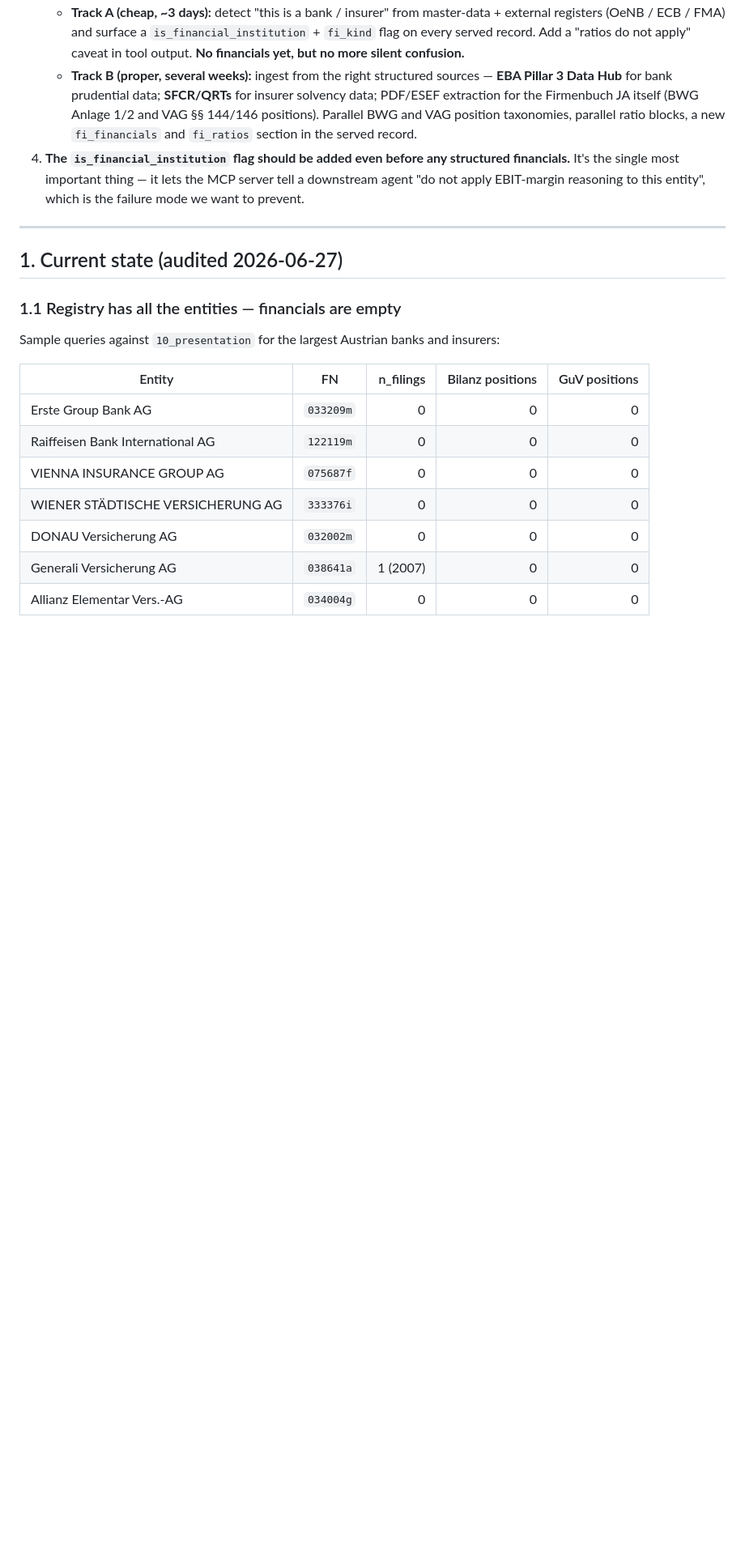
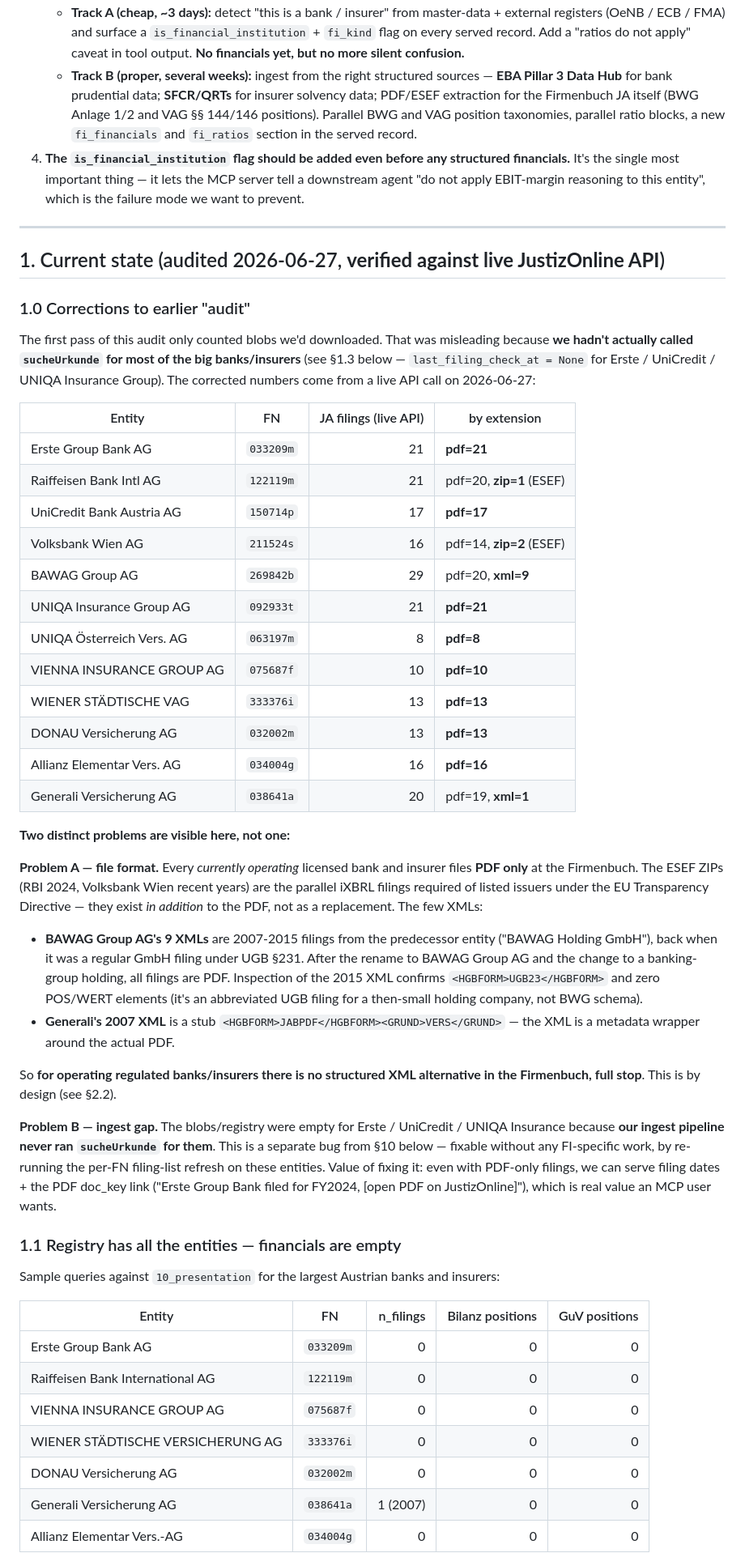
Before and after one commit to jkbngb/agentic-firmenbuch, a Markdown page: docs/Banken_Versicherer_v1.md, the part around the change. Shown at 81% size. Drawn GitHub-style; blank space fills up the shorter version.

```diff
--- a/docs/Banken_Versicherer_v1.md
+++ b/docs/Banken_Versicherer_v1.md
@@ -41,7 +41,57 @@
 
 ---
 
-## 1. Current state (audited 2026-06-27)
+## 1. Current state (audited 2026-06-27, **verified against live JustizOnline API**)
+
+### 1.0 Corrections to earlier "audit"
+
+The first pass of this audit only counted blobs we'd downloaded. That was misleading
+because **we hadn't actually called `sucheUrkunde` for most of the big banks/insurers**
+(see §1.3 below — `last_filing_check_at = None` for Erste / UniCredit / UNIQA Insurance
+Group). The corrected numbers come from a live API call on 2026-06-27:
+
+| Entity | FN | JA filings (live API) | by extension |
+|---|---|---:|---|
+| Erste Group Bank AG | `033209m` | 21 | **pdf=21** |
+| Raiffeisen Bank Intl AG | `122119m` | 21 | pdf=20, **zip=1** (ESEF) |
+| UniCredit Bank Austria AG | `150714p` | 17 | **pdf=17** |
+| Volksbank Wien AG | `211524s` | 16 | pdf=14, **zip=2** (ESEF) |
+| BAWAG Group AG | `269842b` | 29 | pdf=20, **xml=9** |
+| UNIQA Insurance Group AG | `092933t` | 21 | **pdf=21** |
+| UNIQA Österreich Vers. AG | `063197m` | 8 | **pdf=8** |
+| VIENNA INSURANCE GROUP AG | `075687f` | 10 | **pdf=10** |
+| WIENER STÄDTISCHE VAG | `333376i` | 13 | **pdf=13** |
+| DONAU Versicherung AG | `032002m` | 13 | **pdf=13** |
+| Allianz Elementar Vers. AG | `034004g` | 16 | **pdf=16** |
+| Generali Versicherung AG | `038641a` | 20 | pdf=19, **xml=1** |
+
+**Two distinct problems are visible here, not one:**
+
+**Problem A — file format.** Every *currently operating* licensed bank and insurer
+files **PDF only** at the Firmenbuch. The ESEF ZIPs (RBI 2024, Volksbank Wien recent
+years) are the parallel iXBRL filings required of listed issuers under the EU
+Transparency Directive — they exist *in addition* to the PDF, not as a replacement.
+The few XMLs:
+
+- **BAWAG Group AG's 9 XMLs** are 2007-2015 filings from the predecessor entity
+  ("BAWAG Holding GmbH"), back when it was a regular GmbH filing under UGB §231.
+  After the rename to BAWAG Group AG and the change to a banking-group holding,
+  all filings are PDF. Inspection of the 2015 XML confirms `<HGBFORM>UGB23</HGBFORM>`
+  and zero POS/WERT elements (it's an abbreviated UGB filing for a then-small
+  holding company, not BWG schema).
+- **Generali's 2007 XML** is a stub `<HGBFORM>JABPDF</HGBFORM><GRUND>VERS</GRUND>`
+  — the XML is a metadata wrapper around the actual PDF.
+
+So **for operating regulated banks/insurers there is no structured XML alternative
+in the Firmenbuch, full stop**. This is by design (see §2.2).
+
+**Problem B — ingest gap.** The blobs/registry were empty for Erste / UniCredit /
+UNIQA Insurance because **our ingest pipeline never ran `sucheUrkunde` for them**.
+This is a separate bug from §10 below — fixable without any FI-specific work, by
+re-running the per-FN filing-list refresh on these entities. Value of fixing it:
+even with PDF-only filings, we can serve filing dates + the PDF doc_key link
+("Erste Group Bank filed for FY2024, [open PDF on JustizOnline]"), which is real
+value an MCP user wants.
 
 ### 1.1 Registry has all the entities — financials are empty
 
```
Also changed, not shown: docs/Usage_Metering_v1.md (added, +449 -0 lines).
